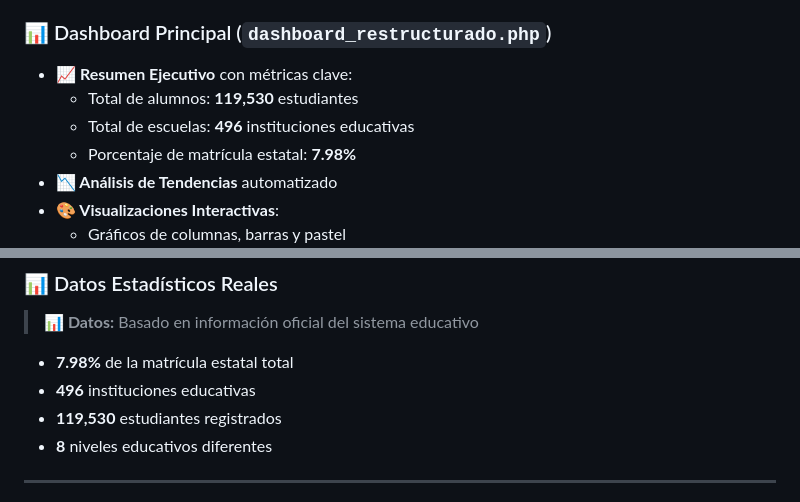
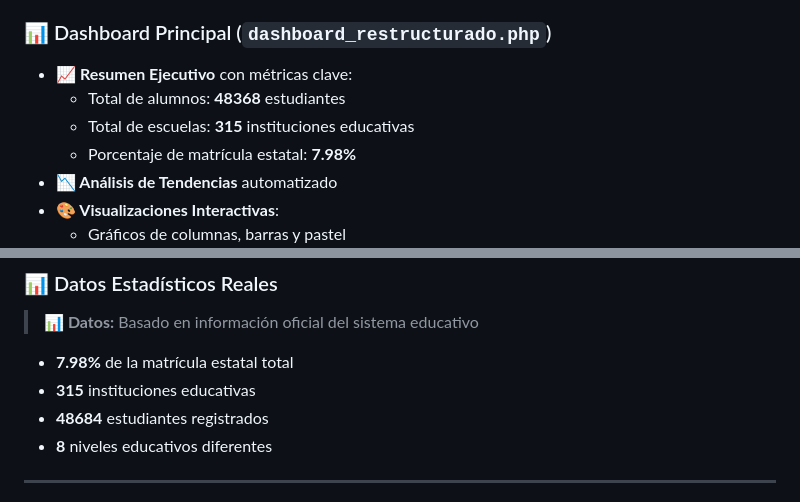
Before and after one commit to sedeqgit/tableros_municipales, a Markdown page: README.md, 2 parts joined by grey strips. Rendered like a GitHub page.

```diff
--- a/README.md
+++ b/README.md
@@ -52,8 +52,8 @@ Proporcionar una plataforma integral para el análisis y visualización de datos
 
 ### 📊 Dashboard Principal (`dashboard_restructurado.php`)
 - **📈 Resumen Ejecutivo** con métricas clave:
-  - Total de alumnos: **119,530** estudiantes
-  - Total de escuelas: **496** instituciones educativas
+  - Total de alumnos: **48368** estudiantes
+  - Total de escuelas: **315** instituciones educativas
   - Porcentaje de matrícula estatal: **7.98%**
 - **📉 Análisis de Tendencias** automatizado
 - **🎨 Visualizaciones Interactivas**:
@@ -241,8 +241,8 @@ $connection = pg_connect("host=localhost port=5433 dbname=bd_nonce user=postgres
 > **📊 Datos:** Basado en información oficial del sistema educativo
 
 - **7.98%** de la matrícula estatal total
-- **496** instituciones educativas
-- **119,530** estudiantes registrados
+- **315** instituciones educativas
+- **48684** estudiantes registrados
 - **8** niveles educativos diferentes
 
 ---
```
